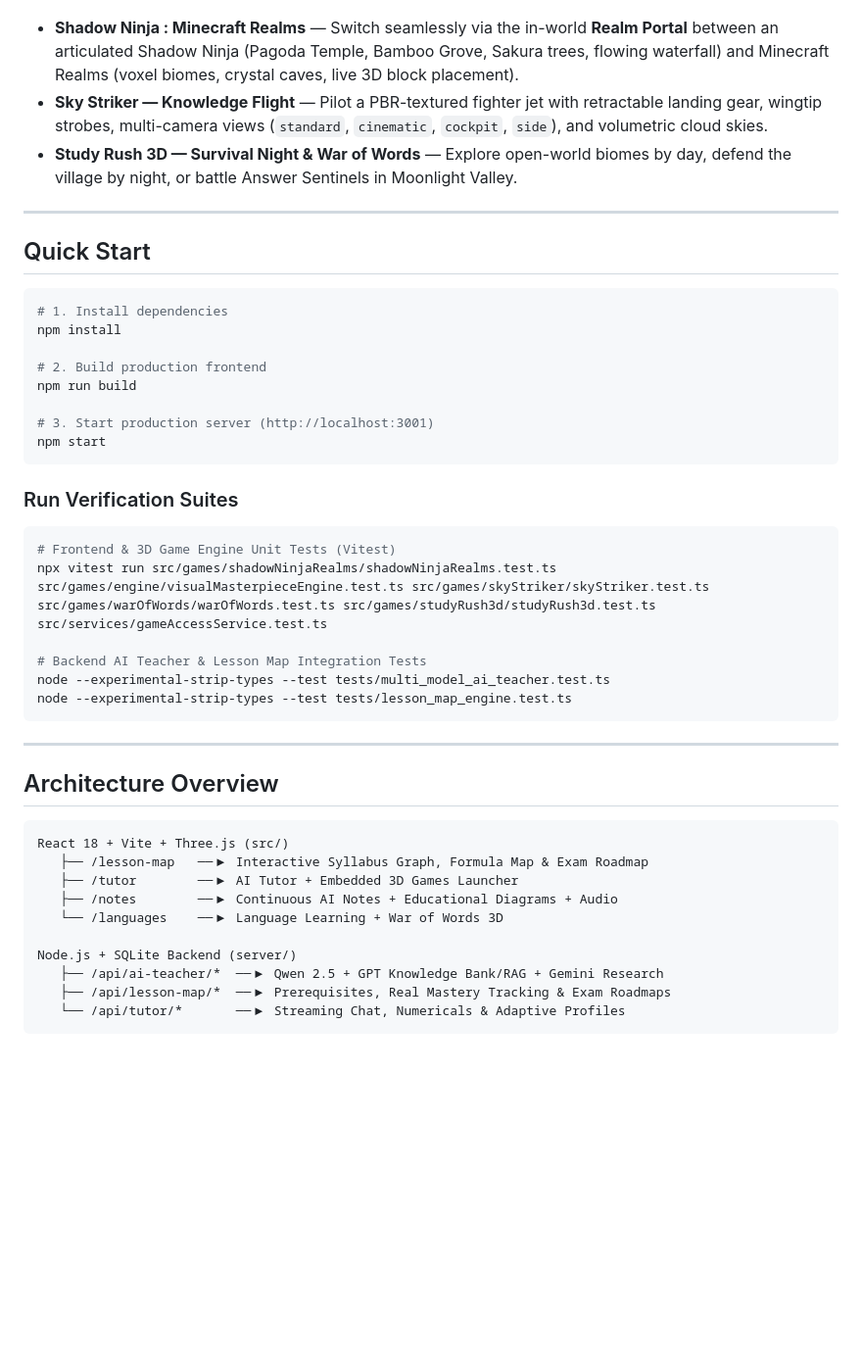
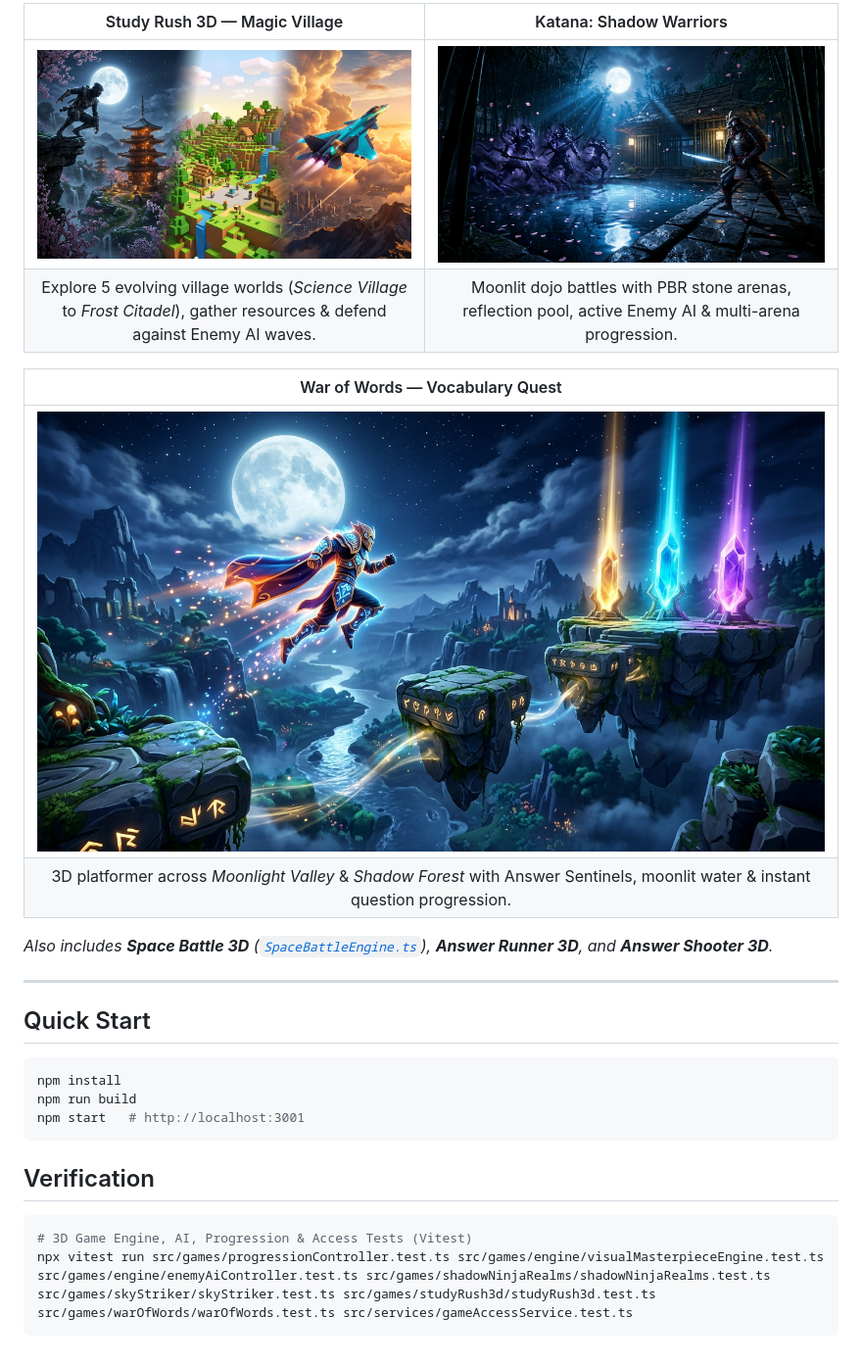
Before and after one commit to aitutor5566-maker/STUDYAI, a Markdown page: README.md, the part around one of its changes. Shown at 98% size. Drawn GitHub-style; pictures changed too: docs/images/katana_shadow_warriors.jpg (added), docs/images/war_of_words_3d.jpg (added); blank space fills up the shorter version.

Commit message:
docs: update clean README with all 3D game showcase images and live URL

````diff
--- a/README.md
+++ b/README.md
@@ -39,49 +39,29 @@ An interactive AI learning platform combining a **Multi-Model AI Teacher**, an *
 
-</div>
+| Study Rush 3D — Magic Village | Katana: Shadow Warriors |
+| :---: | :---: |
+| ![Study Rush 3D](docs/images/study_rush_3d_showcase.jpg) | ![Katana Shadow Warriors](docs/images/katana_shadow_warriors.jpg) |
+| Explore 5 evolving village worlds (*Science Village* to *Frost Citadel*), gather resources & defend against Enemy AI waves. | Moonlit dojo battles with PBR stone arenas, reflection pool, active Enemy AI & multi-arena progression. |
 
-- **Shadow Ninja : Minecraft Realms** — Switch seamlessly via the in-world **Realm Portal** between an articulated Shadow Ninja (Pagoda Temple, Bamboo Grove, Sakura trees, flowing waterfall) and Minecraft Realms (voxel biomes, crystal caves, live 3D block placement).
-- **Sky Striker — Knowledge Flight** — Pilot a PBR-textured fighter jet with retractable landing gear, wingtip strobes, multi-camera views (`standard`, `cinematic`, `cockpit`, `side`), and volumetric cloud skies.
-- **Study Rush 3D — Survival Night & War of Words** — Explore open-world biomes by day, defend the village by night, or battle Answer Sentinels in Moonlight Valley.
+| War of Words — Vocabulary Quest |
+| :---: |
+| ![War of Words 3D](docs/images/war_of_words_3d.jpg) |
+| 3D platformer across *Moonlight Valley* & *Shadow Forest* with Answer Sentinels, moonlit water & instant question progression. |
+
+*Also includes **Space Battle 3D** ([`SpaceBattleEngine.ts`](src/games/spaceBattle/SpaceBattleEngine.ts)), **Answer Runner 3D**, and **Answer Shooter 3D**.*
 
 ---
 
 ## Quick Start
 
 ```bash
-# 1. Install dependencies
 npm install
-
-# 2. Build production frontend
 npm run build
-
-# 3. Start production server (http://localhost:3001)
-npm start
+npm start   # http://localhost:3001
 ```
 
-### Run Verification Suites
+## Verification
 
 ```bash
-# Frontend & 3D Game Engine Unit Tests (Vitest)
-npx vitest run src/games/shadowNinjaRealms/shadowNinjaRealms.test.ts src/games/engine/visualMasterpieceEngine.test.ts src/games/skyStriker/skyStriker.test.ts src/games/warOfWords/warOfWords.test.ts src/games/studyRush3d/studyRush3d.test.ts src/services/gameAccessService.test.ts
-
-# Backend AI Teacher & Lesson Map Integration Tests
-node --experimental-strip-types --test tests/multi_model_ai_teacher.test.ts
-node --experimental-strip-types --test tests/lesson_map_engine.test.ts
+# 3D Game Engine, AI, Progression & Access Tests (Vitest)
+npx vitest run src/games/progressionController.test.ts src/games/engine/visualMasterpieceEngine.test.ts src/games/engine/enemyAiController.test.ts src/games/shadowNinjaRealms/shadowNinjaRealms.test.ts src/games/skyStriker/skyStriker.test.ts src/games/studyRush3d/studyRush3d.test.ts src/games/warOfWords/warOfWords.test.ts src/services/gameAccessService.test.ts
 ```
-
----
-
-## Architecture Overview
-
-```
-React 18 + Vite + Three.js (src/)
-   ├── /lesson-map   ──▶ Interactive Syllabus Graph, Formula Map & Exam Roadmap
-   ├── /tutor        ──▶ AI Tutor + Embedded 3D Games Launcher
-   ├── /notes        ──▶ Continuous AI Notes + Educational Diagrams + Audio
-   └── /languages    ──▶ Language Learning + War of Words 3D
-
-Node.js + SQLite Backend (server/)
-   ├── /api/ai-teacher/*  ──▶ Qwen 2.5 + GPT Knowledge Bank/RAG + Gemini Research
-   ├── /api/lesson-map/*  ──▶ Prerequisites, Real Mastery Tracking & Exam Roadmaps
-   └── /api/tutor/*       ──▶ Streaming Chat, Numericals & Adaptive Profiles
-```
````
Also changed, not shown: other parts of README.md (+15 -15 lines), docs/images/sky_striker_3d.jpg (added), 1 other file.
